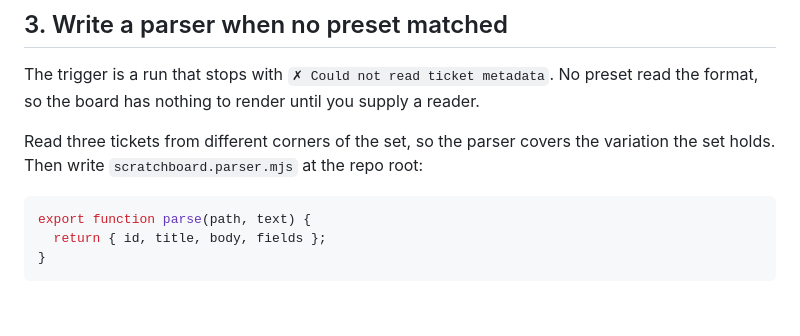
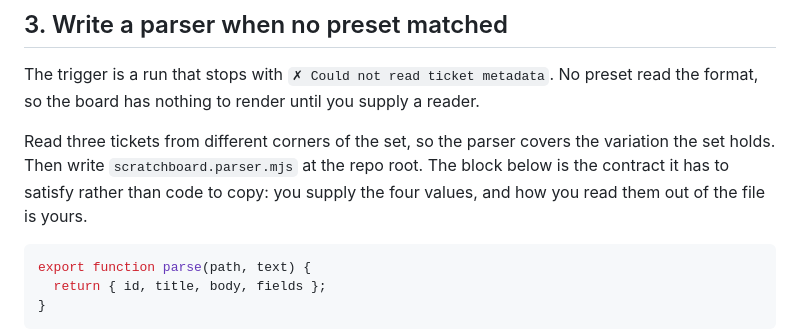
Before and after one commit to darecstowell/scratchboard, a Markdown page: skills/scratchboard/SKILL.md, the part around the change. GitHub-like rendering; blank space fills up the shorter version.

Commit message:
Label the skill's parser block as a contract, not code to copy
The block returns four names it never binds, so pasting it whole throws at
scan time and lands every ticket in warnings. The four values below it are the
contract, and the lead-in now says so.

Co-Authored-By: Claude Opus 5 <noreply@anthropic.com>
Claude-Session: https://claude.ai/code/session_01FzdbnU44LtBziXnJfP98vD

````diff
--- a/skills/scratchboard/SKILL.md
+++ b/skills/scratchboard/SKILL.md
@@ -59,7 +59,9 @@ The trigger is a run that stops with `✗ Could not read ticket metadata`. No pr
 format, so the board has nothing to render until you supply a reader.
 
 Read three tickets from different corners of the set, so the parser covers the variation the set
-holds. Then write `scratchboard.parser.mjs` at the repo root:
+holds. Then write `scratchboard.parser.mjs` at the repo root. The block below is the contract it
+has to satisfy rather than code to copy: you supply the four values, and how you read them out of
+the file is yours.
 
 ```js
 export function parse(path, text) {
````
